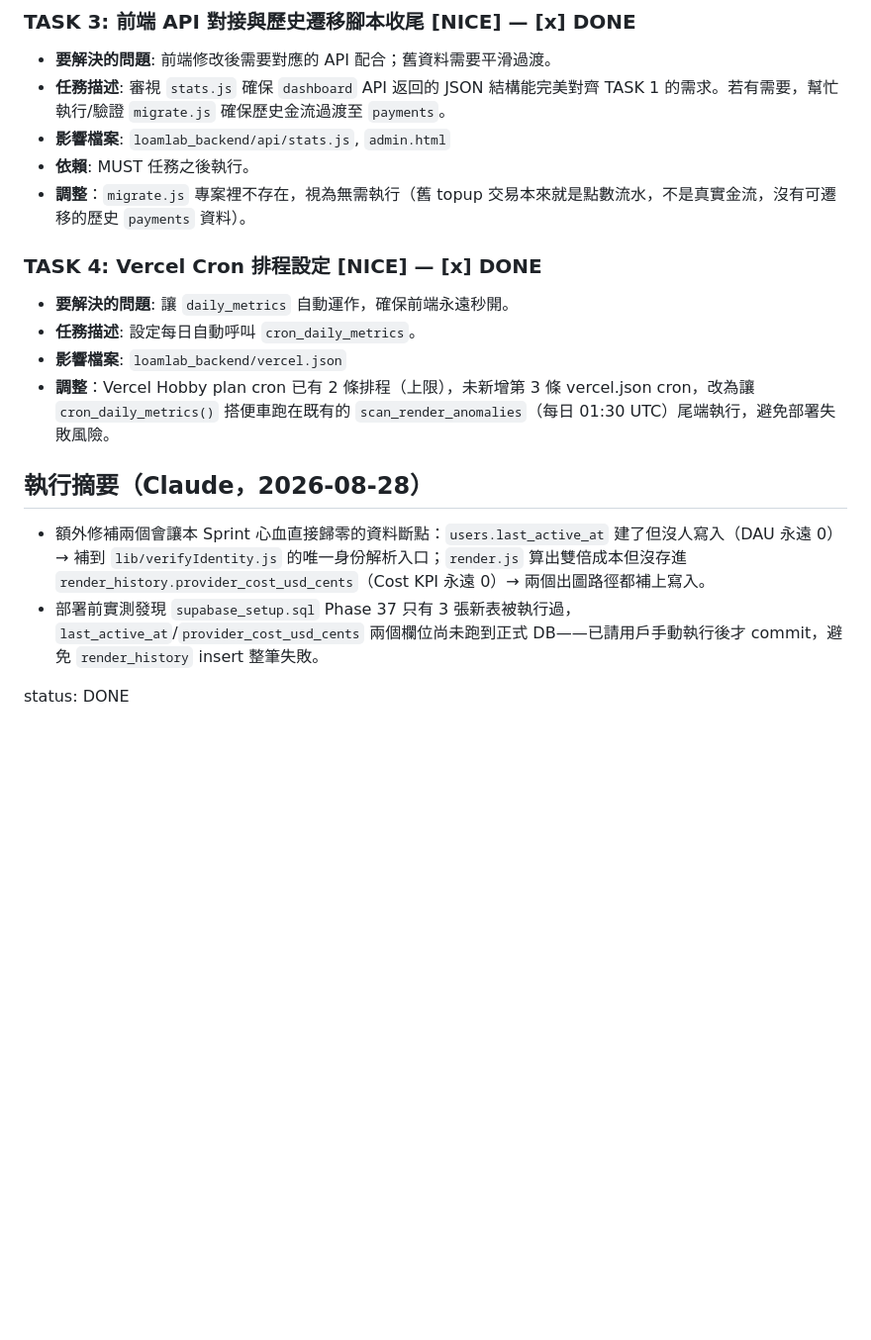
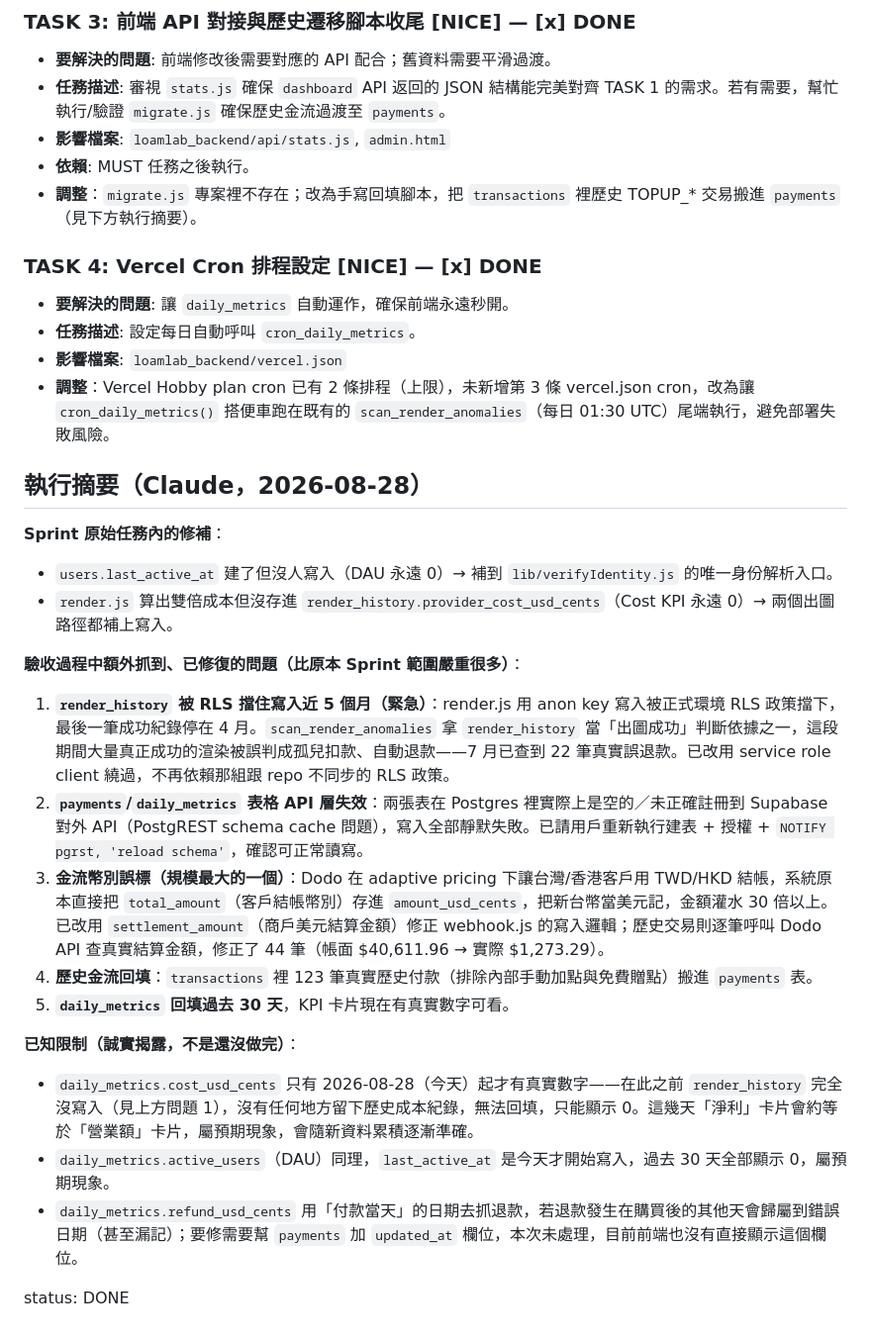
Before and after one commit to loamlabstudio/loamlab-releases, a Markdown page: SPRINT.md, the part around the change. Shown at 99% size. Rendered like a GitHub page; blank space fills up the shorter version.

Commit message:
docs: 更新 SPRINT.md 執行摘要 - 記錄驗收過程抓到的幣別誤標與 RLS 誤退款問題

```diff
--- a/SPRINT.md
+++ b/SPRINT.md
@@ -31,7 +31,7 @@
 - **任務描述**: 審視 `stats.js` 確保 `dashboard` API 返回的 JSON 結構能完美對齊 TASK 1 的需求。若有需要，幫忙執行/驗證 `migrate.js` 確保歷史金流過渡至 `payments`。
 - **影響檔案**: `loamlab_backend/api/stats.js`, `admin.html`
 - **依賴**: MUST 任務之後執行。
-- **調整**：`migrate.js` 專案裡不存在，視為無需執行（舊 topup 交易本來就是點數流水，不是真實金流，沒有可遷移的歷史 `payments` 資料）。
+- **調整**：`migrate.js` 專案裡不存在；改為手寫回填腳本，把 `transactions` 裡歷史 TOPUP_* 交易搬進 `payments`（見下方執行摘要）。
 
 ### TASK 4: Vercel Cron 排程設定 [NICE] — [x] DONE
 - **要解決的問題**: 讓 `daily_metrics` 自動運作，確保前端永遠秒開。
@@ -40,7 +40,21 @@
 - **調整**：Vercel Hobby plan cron 已有 2 條排程（上限），未新增第 3 條 vercel.json cron，改為讓 `cron_daily_metrics()` 搭便車跑在既有的 `scan_render_anomalies`（每日 01:30 UTC）尾端執行，避免部署失敗風險。
 
 ## 執行摘要（Claude，2026-08-28）
-- 額外修補兩個會讓本 Sprint 心血直接歸零的資料斷點：`users.last_active_at` 建了但沒人寫入（DAU 永遠 0）→ 補到 `lib/verifyIdentity.js` 的唯一身份解析入口；`render.js` 算出雙倍成本但沒存進 `render_history.provider_cost_usd_cents`（Cost KPI 永遠 0）→ 兩個出圖路徑都補上寫入。
-- 部署前實測發現 `supabase_setup.sql` Phase 37 只有 3 張新表被執行過，`last_active_at`/`provider_cost_usd_cents` 兩個欄位尚未跑到正式 DB——已請用戶手動執行後才 commit，避免 `render_history` insert 整筆失敗。
+
+**Sprint 原始任務內的修補**：
+- `users.last_active_at` 建了但沒人寫入（DAU 永遠 0）→ 補到 `lib/verifyIdentity.js` 的唯一身份解析入口。
+- `render.js` 算出雙倍成本但沒存進 `render_history.provider_cost_usd_cents`（Cost KPI 永遠 0）→ 兩個出圖路徑都補上寫入。
+
+**驗收過程中額外抓到、已修復的問題（比原本 Sprint 範圍嚴重很多）**：
+1. **`render_history` 被 RLS 擋住寫入近 5 個月（緊急）**：render.js 用 anon key 寫入被正式環境 RLS 政策擋下，最後一筆成功紀錄停在 4 月。`scan_render_anomalies` 拿 `render_history` 當「出圖成功」判斷依據之一，這段期間大量真正成功的渲染被誤判成孤兒扣款、自動退款——7 月已查到 22 筆真實誤退款。已改用 service role client 繞過，不再依賴那組跟 repo 不同步的 RLS 政策。
+2. **`payments`/`daily_metrics` 表格 API 層失效**：兩張表在 Postgres 裡實際上是空的／未正確註冊到 Supabase 對外 API（PostgREST schema cache 問題），寫入全部靜默失敗。已請用戶重新執行建表 + 授權 + `NOTIFY pgrst, 'reload schema'`，確認可正常讀寫。
+3. **金流幣別誤標（規模最大的一個）**：Dodo 在 adaptive pricing 下讓台灣/香港客戶用 TWD/HKD 結帳，系統原本直接把 `total_amount`（客戶結帳幣別）存進 `amount_usd_cents`，把新台幣當美元記，金額灌水 30 倍以上。已改用 `settlement_amount`（商戶美元結算金額）修正 webhook.js 的寫入邏輯；歷史交易則逐筆呼叫 Dodo API 查真實結算金額，修正了 44 筆（帳面 $40,611.96 → 實際 $1,273.29）。
+4. **歷史金流回填**：`transactions` 裡 123 筆真實歷史付款（排除內部手動加點與免費贈點）搬進 `payments` 表。
+5. **`daily_metrics` 回填過去 30 天**，KPI 卡片現在有真實數字可看。
+
+**已知限制（誠實揭露，不是還沒做完）**：
+- `daily_metrics.cost_usd_cents` 只有 2026-08-28（今天）起才有真實數字——在此之前 `render_history` 完全沒寫入（見上方問題 1），沒有任何地方留下歷史成本紀錄，無法回填，只能顯示 0。這幾天「淨利」卡片會約等於「營業額」卡片，屬預期現象，會隨新資料累積逐漸準確。
+- `daily_metrics.active_users`（DAU）同理，`last_active_at` 是今天才開始寫入，過去 30 天全部顯示 0，屬預期現象。
+- `daily_metrics.refund_usd_cents` 用「付款當天」的日期去抓退款，若退款發生在購買後的其他天會歸屬到錯誤日期（甚至漏記）；要修需要幫 `payments` 加 `updated_at` 欄位，本次未處理，目前前端也沒有直接顯示這個欄位。
 
 status: DONE
```
